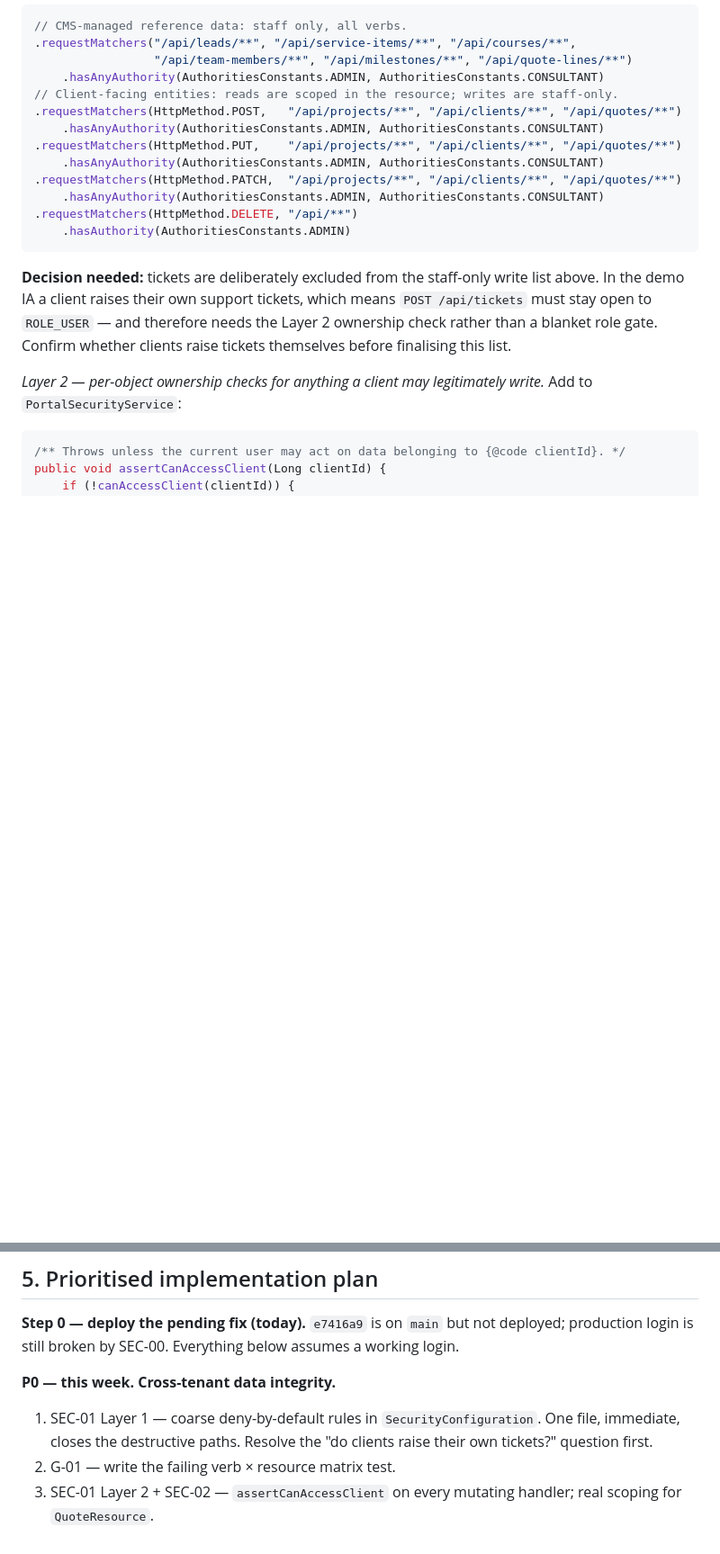
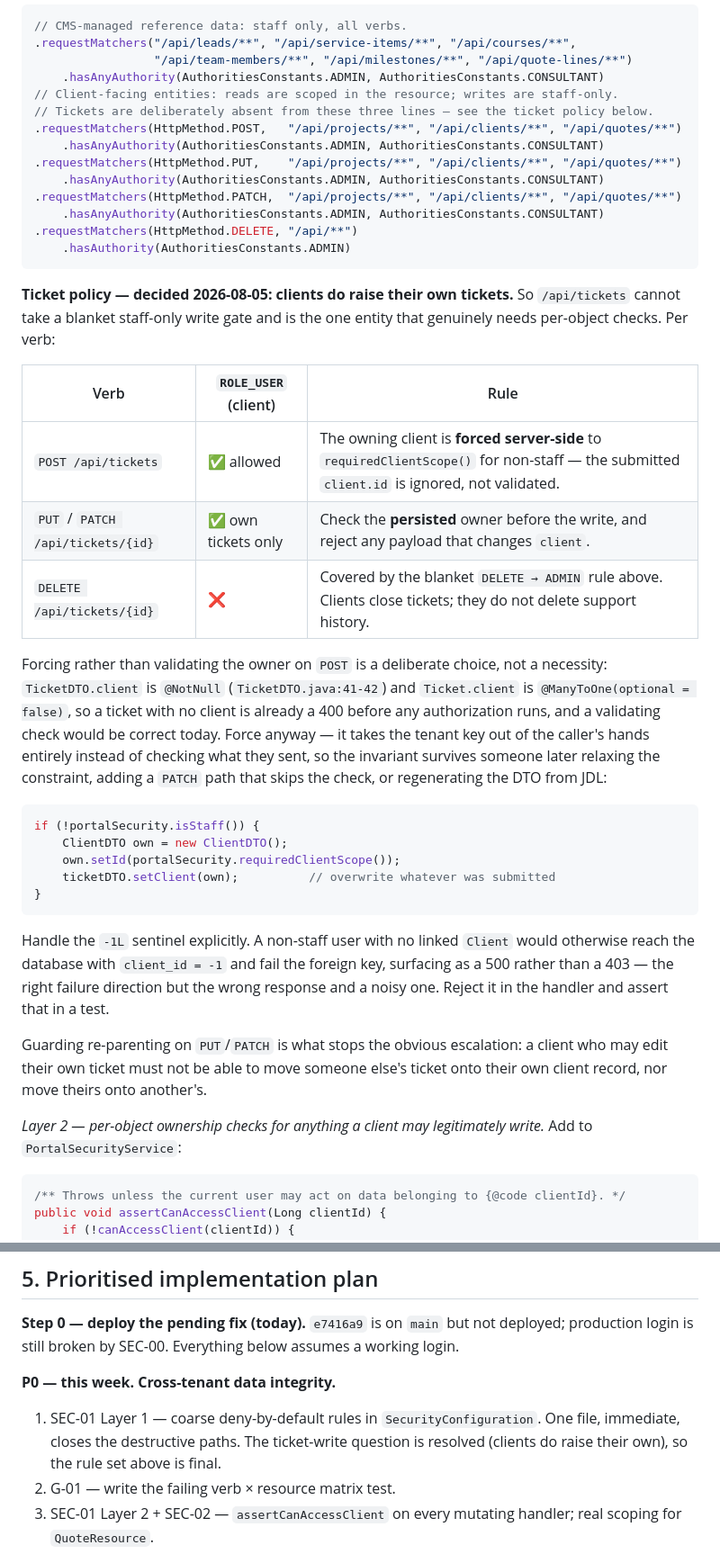
Before and after one commit to jojoaddison/ankobra-web, a Markdown page: docs/security-20260805-0936.md, 2 parts joined by grey strips. Shown at 90% size. Drawn GitHub-style; blank space fills up the shorter version.

Commit message:
Resolve the ticket-write policy in the security audit
Clients do raise their own support tickets, so /api/tickets cannot take
the blanket staff-only write gate the other client-facing entities get.
Spell out the per-verb rule: POST allowed with the owning client forced
server-side, PUT/PATCH restricted to the caller's own tickets and barred
from re-parenting, DELETE staff-only.

Forcing the owner rather than validating it is a defence-in-depth
choice, not a necessity -- TicketDTO.client is @NotNull, so validating
would be correct today. Forcing keeps it correct if that constraint is
later relaxed or the DTO is regenerated from JDL.

Also handle requiredClientScope()'s -1L sentinel in the handler: left
alone it reaches the database and fails the foreign key as a 500 rather
than a 403.

Co-Authored-By: Claude Opus 5 (1M context) <noreply@anthropic.com>

````diff
--- a/docs/security-20260805-0936.md
+++ b/docs/security-20260805-0936.md
@@ -125,6 +125,7 @@ The asymmetry between those two responses is the whole finding.
                  "/api/team-members/**", "/api/milestones/**", "/api/quote-lines/**")
     .hasAnyAuthority(AuthoritiesConstants.ADMIN, AuthoritiesConstants.CONSULTANT)
 // Client-facing entities: reads are scoped in the resource; writes are staff-only.
+// Tickets are deliberately absent from these three lines — see the ticket policy below.
 .requestMatchers(HttpMethod.POST,   "/api/projects/**", "/api/clients/**", "/api/quotes/**")
     .hasAnyAuthority(AuthoritiesConstants.ADMIN, AuthoritiesConstants.CONSULTANT)
 .requestMatchers(HttpMethod.PUT,    "/api/projects/**", "/api/clients/**", "/api/quotes/**")
@@ -135,7 +136,27 @@ The asymmetry between those two responses is the whole finding.
     .hasAuthority(AuthoritiesConstants.ADMIN)
 ```
 
-**Decision needed:** tickets are deliberately excluded from the staff-only write list above. In the demo IA a client raises their own support tickets, which means `POST /api/tickets` must stay open to `ROLE_USER` — and therefore needs the Layer 2 ownership check rather than a blanket role gate. Confirm whether clients raise tickets themselves before finalising this list.
+**Ticket policy — decided 2026-08-05: clients do raise their own tickets.** So `/api/tickets` cannot take a blanket staff-only write gate and is the one entity that genuinely needs per-object checks. Per verb:
+
+| Verb | `ROLE_USER` (client) | Rule |
+|---|---|---|
+| `POST /api/tickets` | ✅ allowed | The owning client is **forced server-side** to `requiredClientScope()` for non-staff — the submitted `client.id` is ignored, not validated. |
+| `PUT` / `PATCH /api/tickets/{id}` | ✅ own tickets only | Check the **persisted** owner before the write, and reject any payload that changes `client`. |
+| `DELETE /api/tickets/{id}` | ❌ | Covered by the blanket `DELETE → ADMIN` rule above. Clients close tickets; they do not delete support history. |
+
+Forcing rather than validating the owner on `POST` is a deliberate choice, not a necessity: `TicketDTO.client` is `@NotNull` (`TicketDTO.java:41-42`) and `Ticket.client` is `@ManyToOne(optional = false)`, so a ticket with no client is already a 400 before any authorization runs, and a validating check would be correct today. Force anyway — it takes the tenant key out of the caller's hands entirely instead of checking what they sent, so the invariant survives someone later relaxing the constraint, adding a `PATCH` path that skips the check, or regenerating the DTO from JDL:
+
+```java
+if (!portalSecurity.isStaff()) {
+    ClientDTO own = new ClientDTO();
+    own.setId(portalSecurity.requiredClientScope());
+    ticketDTO.setClient(own);          // overwrite whatever was submitted
+}
+```
+
+Handle the `-1L` sentinel explicitly. A non-staff user with no linked `Client` would otherwise reach the database with `client_id = -1` and fail the foreign key, surfacing as a 500 rather than a 403 — the right failure direction but the wrong response and a noisy one. Reject it in the handler and assert that in a test.
+
+Guarding re-parenting on `PUT`/`PATCH` is what stops the obvious escalation: a client who may edit their own ticket must not be able to move someone else's ticket onto their own client record, nor move theirs onto another's.
 
 *Layer 2 — per-object ownership checks for anything a client may legitimately write.* Add to `PortalSecurityService`:
 
@@ -422,7 +443,7 @@ After an incident there would be no way to answer "which account was used, from
 
 **P0 — this week. Cross-tenant data integrity.**
 
-1. SEC-01 Layer 1 — coarse deny-by-default rules in `SecurityConfiguration`. One file, immediate, closes the destructive paths. Resolve the "do clients raise their own tickets?" question first.
+1. SEC-01 Layer 1 — coarse deny-by-default rules in `SecurityConfiguration`. One file, immediate, closes the destructive paths. The ticket-write question is resolved (clients do raise their own), so the rule set above is final.
 2. G-01 — write the failing verb × resource matrix test.
 3. SEC-01 Layer 2 + SEC-02 — `assertCanAccessClient` on every mutating handler; real scoping for `QuoteResource`.
 4. SEC-03 — scope the `/count` endpoints.
````
